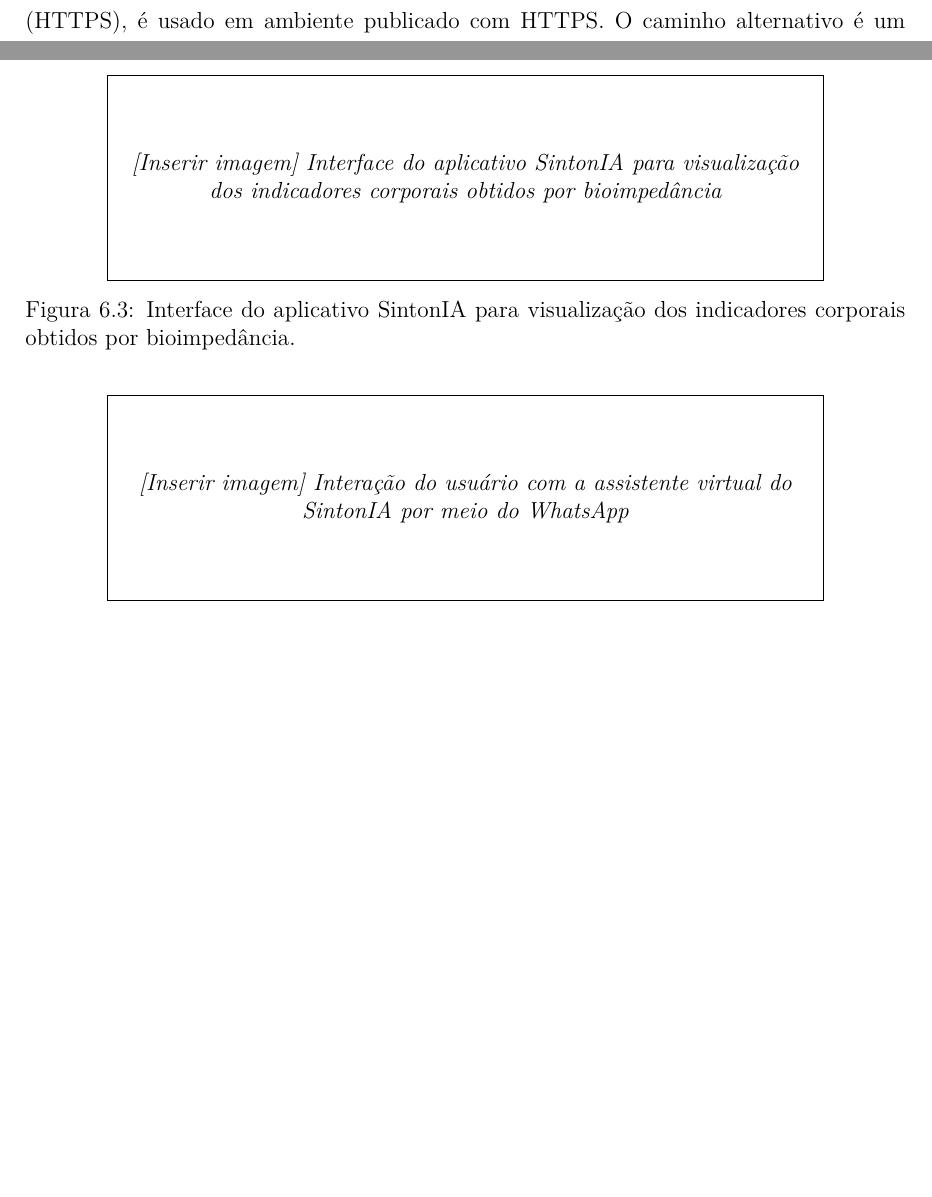
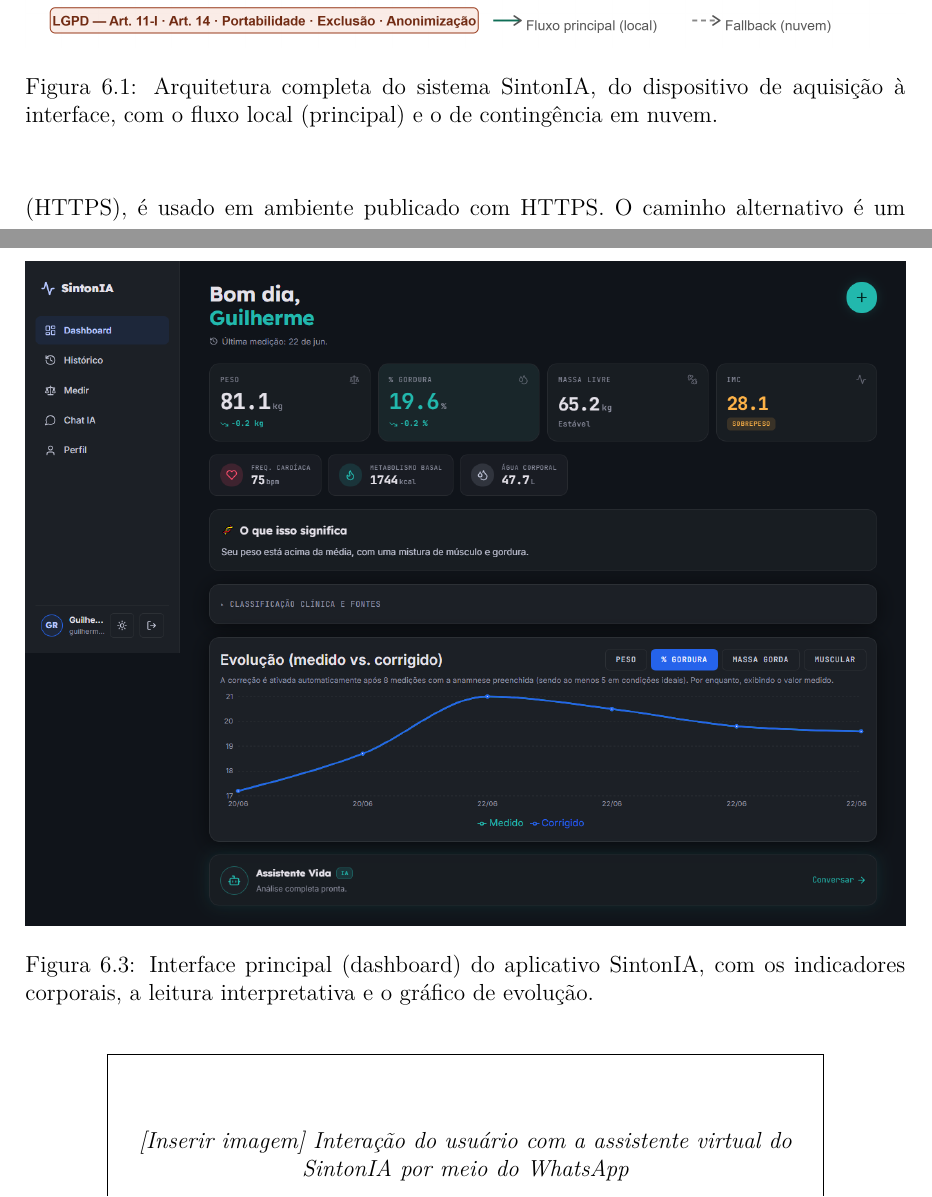
Before and after one commit to guilhermerm99/tcc-sintonia-latex, a LaTeX thesis (monografia.tex, which reads tex/6_Desenvolvimento.tex): two parts of pages 37 and 45 of 65 before the commit and two parts of pages 37 and 46 of 66 after it, joined at a grey line, cut at the place of the change, the shorter picture padded with empty space. Compiled offline with pdfLaTeX; a missing font is replaced by an installed copy or a similar font.

Commit message:
figuras reais: arquitetura (6.1) e tela principal/dashboard (6.9)
Substitui os placeholders pelas imagens reais.

Co-Authored-By: Claude Opus 4.8 <noreply@anthropic.com>

```diff
--- a/tex/6_Desenvolvimento.tex
+++ b/tex/6_Desenvolvimento.tex
@@ -43,7 +43,7 @@
 Figuras~\ref{fig:arquitetura} e~\ref{fig:fluxo} apresentam a arquitetura geral e o fluxo de
 processamento do \sintonia.
 
-\figuraplaceholder{Arquitetura completa do sistema \sintonia}{fig:arquitetura}
+\figura{figuras/arquitetura}{Arquitetura completa do sistema \sintonia, do dispositivo de aquisição à interface, com o fluxo local (principal) e o de contingência em nuvem}{fig:arquitetura}{width=\linewidth}
 
 \figuraplaceholder{Fluxo geral de processamento e interpretação do \sintonia}{fig:fluxo}
 
@@ -370,7 +370,7 @@
 \sintonia\ para visualização dos indicadores, e a Figura~\ref{fig:whatsapp} mostra a
 interação do usuário com a assistente Vida pelo WhatsApp.
 
-\figuraplaceholder{Interface do aplicativo \sintonia\ para visualização dos indicadores corporais obtidos por bioimpedância}{fig:tela}
+\figura{figuras/tela-principal}{Interface principal (dashboard) do aplicativo \sintonia, com os indicadores corporais, a leitura interpretativa e o gráfico de evolução}{fig:tela}{width=\linewidth}
 
 \figuraplaceholder{Interação do usuário com a assistente virtual do \sintonia\ por meio do WhatsApp}{fig:whatsapp}
 
```
Also changed, not shown: figuras/arquitetura.png (added), figuras/tela-principal.png (added).
